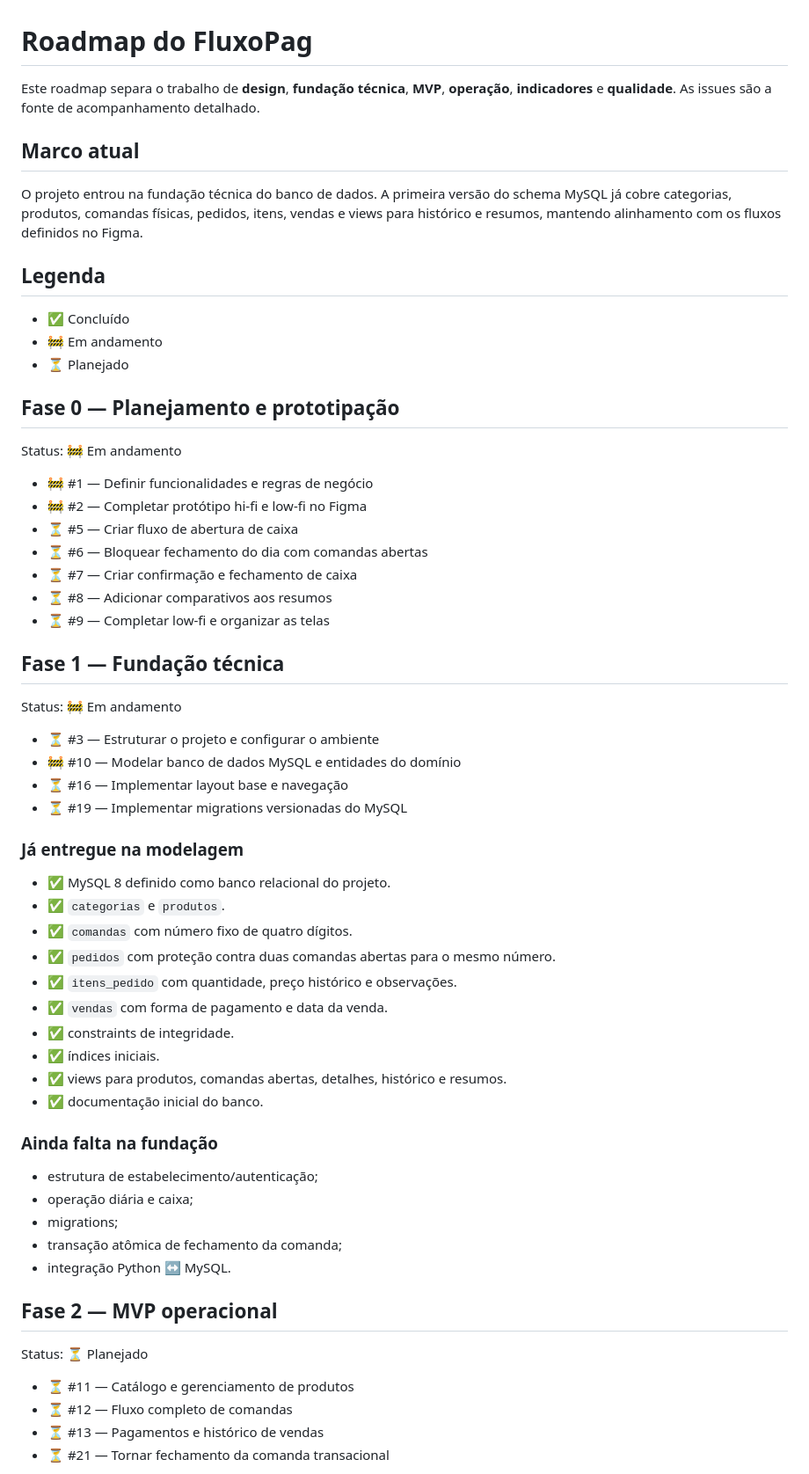
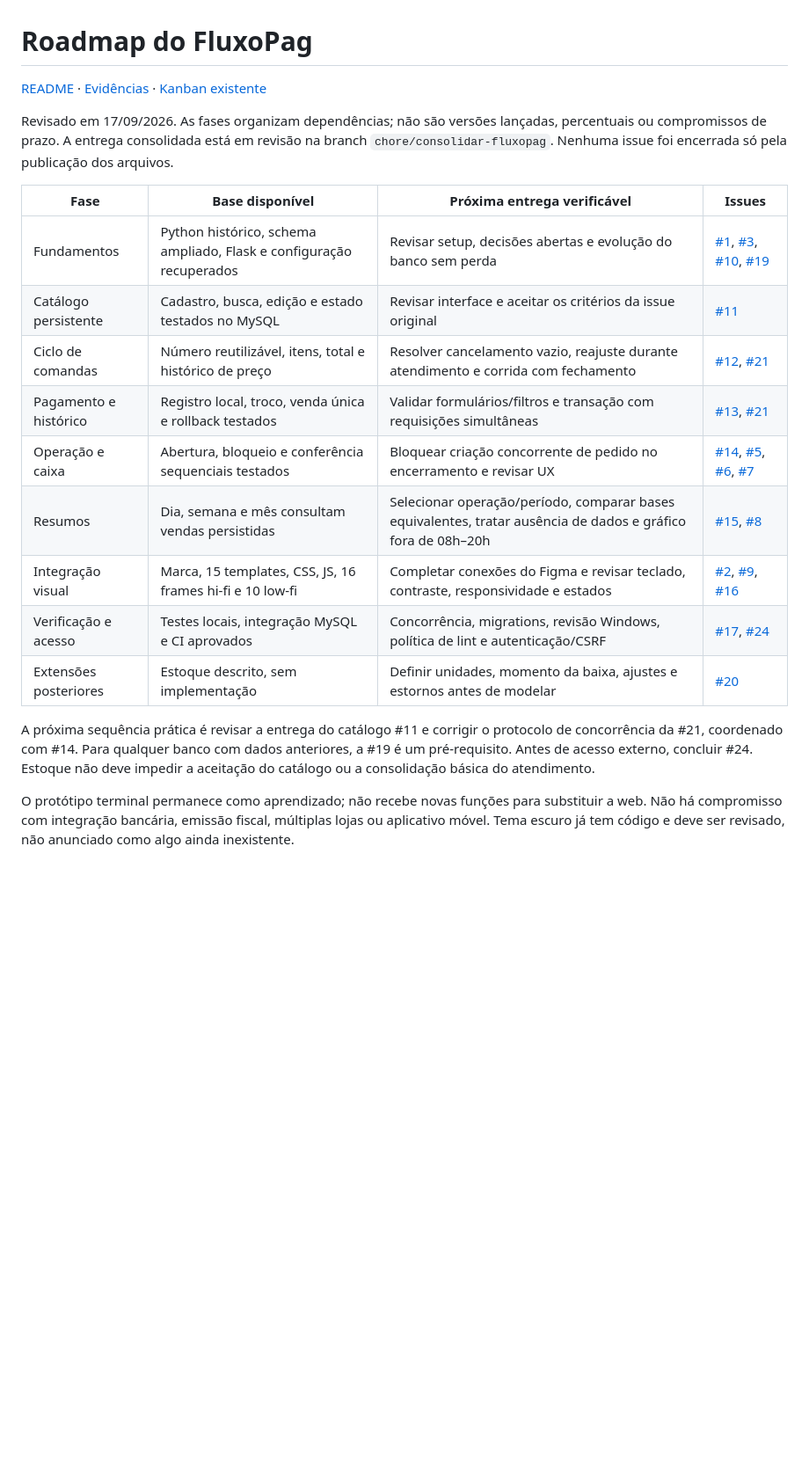
Before and after one commit to gustavonm20/Sistema-de-comandas, a Markdown page: ROADMAP.md, the part around one of its changes. Shown at 88% size. Drawn GitHub-style; blank space fills up the shorter version.

Commit message:
Etapas e tarefas do projeto

```diff
--- a/ROADMAP.md
+++ b/ROADMAP.md
@@ -1,65 +1,22 @@
 # Roadmap do FluxoPag
 
-Este roadmap separa o trabalho de **design**, **fundação técnica**, **MVP**, **operação**, **indicadores** e **qualidade**. As issues são a fonte de acompanhamento detalhado.
+[README](README.md) · [Evidências](docs/STATUS.md) · [Kanban existente](https://github.com/users/gustavonm20/projects/2/views/4)
 
-## Marco atual
+Revisado em 17/09/2026. As fases organizam dependências; não são versões lançadas, percentuais ou compromissos de prazo. A entrega consolidada está em revisão na branch `chore/consolidar-fluxopag`. Nenhuma issue foi encerrada só pela publicação dos arquivos.
 
-O projeto entrou na fundação técnica do banco de dados. A primeira versão do schema MySQL já cobre categorias, produtos, comandas físicas, pedidos, itens, vendas e views para histórico e resumos, mantendo alinhamento com os fluxos definidos no Figma.
+| Fase | Base disponível | Próxima entrega verificável | Issues |
+| --- | --- | --- | --- |
+| Fundamentos | Python histórico, schema ampliado, Flask e configuração recuperados | Revisar setup, decisões abertas e evolução do banco sem perda | [#1](https://github.com/gustavonm20/Sistema-de-comandas/issues/1), [#3](https://github.com/gustavonm20/Sistema-de-comandas/issues/3), [#10](https://github.com/gustavonm20/Sistema-de-comandas/issues/10), [#19](https://github.com/gustavonm20/Sistema-de-comandas/issues/19) |
+| Catálogo persistente | Cadastro, busca, edição e estado testados no MySQL | Revisar interface e aceitar os critérios da issue original | [#11](https://github.com/gustavonm20/Sistema-de-comandas/issues/11) |
+| Ciclo de comandas | Número reutilizável, itens, total e histórico de preço | Resolver cancelamento vazio, reajuste durante atendimento e corrida com fechamento | [#12](https://github.com/gustavonm20/Sistema-de-comandas/issues/12), [#21](https://github.com/gustavonm20/Sistema-de-comandas/issues/21) |
+| Pagamento e histórico | Registro local, troco, venda única e rollback testados | Validar formulários/filtros e transação com requisições simultâneas | [#13](https://github.com/gustavonm20/Sistema-de-comandas/issues/13), [#21](https://github.com/gustavonm20/Sistema-de-comandas/issues/21) |
+| Operação e caixa | Abertura, bloqueio e conferência sequenciais testados | Bloquear criação concorrente de pedido no encerramento e revisar UX | [#14](https://github.com/gustavonm20/Sistema-de-comandas/issues/14), [#5](https://github.com/gustavonm20/Sistema-de-comandas/issues/5), [#6](https://github.com/gustavonm20/Sistema-de-comandas/issues/6), [#7](https://github.com/gustavonm20/Sistema-de-comandas/issues/7) |
+| Resumos | Dia, semana e mês consultam vendas persistidas | Selecionar operação/período, comparar bases equivalentes, tratar ausência de dados e gráfico fora de 08h–20h | [#15](https://github.com/gustavonm20/Sistema-de-comandas/issues/15), [#8](https://github.com/gustavonm20/Sistema-de-comandas/issues/8) |
+| Integração visual | Marca, 15 templates, CSS, JS, 16 frames hi-fi e 10 low-fi | Completar conexões do Figma e revisar teclado, contraste, responsividade e estados | [#2](https://github.com/gustavonm20/Sistema-de-comandas/issues/2), [#9](https://github.com/gustavonm20/Sistema-de-comandas/issues/9), [#16](https://github.com/gustavonm20/Sistema-de-comandas/issues/16) |
+| Verificação e acesso | Testes locais, integração MySQL e CI aprovados | Concorrência, migrations, revisão Windows, política de lint e autenticação/CSRF | [#17](https://github.com/gustavonm20/Sistema-de-comandas/issues/17), [#24](https://github.com/gustavonm20/Sistema-de-comandas/issues/24) |
+| Extensões posteriores | Estoque descrito, sem implementação | Definir unidades, momento da baixa, ajustes e estornos antes de modelar | [#20](https://github.com/gustavonm20/Sistema-de-comandas/issues/20) |
 
-## Legenda
+A próxima sequência prática é revisar a entrega do catálogo #11 e corrigir o protocolo de concorrência da #21, coordenado com #14. Para qualquer banco com dados anteriores, a #19 é um pré-requisito. Antes de acesso externo, concluir #24. Estoque não deve impedir a aceitação do catálogo ou a consolidação básica do atendimento.
 
-- ✅ Concluído
-- 🚧 Em andamento
-- ⏳ Planejado
+O protótipo terminal permanece como aprendizado; não recebe novas funções para substituir a web. Não há compromisso com integração bancária, emissão fiscal, múltiplas lojas ou aplicativo móvel. Tema escuro já tem código e deve ser revisado, não anunciado como algo ainda inexistente.
 
-## Fase 0 — Planejamento e prototipação
-
-Status: 🚧 Em andamento
-
-- 🚧 #1 — Definir funcionalidades e regras de negócio
-- 🚧 #2 — Completar protótipo hi-fi e low-fi no Figma
-- ⏳ #5 — Criar fluxo de abertura de caixa
-- ⏳ #6 — Bloquear fechamento do dia com comandas abertas
-- ⏳ #7 — Criar confirmação e fechamento de caixa
-- ⏳ #8 — Adicionar comparativos aos resumos
-- ⏳ #9 — Completar low-fi e organizar as telas
-
-## Fase 1 — Fundação técnica
-
-Status: 🚧 Em andamento
-
-- ⏳ #3 — Estruturar o projeto e configurar o ambiente
-- 🚧 #10 — Modelar banco de dados MySQL e entidades do domínio
-- ⏳ #16 — Implementar layout base e navegação
-- ⏳ #19 — Implementar migrations versionadas do MySQL
-
-### Já entregue na modelagem
-
-- ✅ MySQL 8 definido como banco relacional do projeto.
-- ✅ `categorias` e `produtos`.
-- ✅ `comandas` com número fixo de quatro dígitos.
-- ✅ `pedidos` com proteção contra duas comandas abertas para o mesmo número.
-- ✅ `itens_pedido` com quantidade, preço histórico e observações.
-- ✅ `vendas` com forma de pagamento e data da venda.
-- ✅ constraints de integridade.
-- ✅ índices iniciais.
-- ✅ views para produtos, comandas abertas, detalhes, histórico e resumos.
-- ✅ documentação inicial do banco.
-
-### Ainda falta na fundação
-
-- estrutura de estabelecimento/autenticação;
-- operação diária e caixa;
-- migrations;
-- transação atômica de fechamento da comanda;
-- integração Python ↔ MySQL.
-
-## Fase 2 — MVP operacional
-
-Status: ⏳ Planejado
-
-- ⏳ #11 — Catálogo e gerenciamento de produtos
-- ⏳ #12 — Fluxo completo de comandas
-- ⏳ #13 — Pagamentos e histórico de vendas
-- ⏳ #21 — Tornar fechamento da comanda transacional
-
```
Also changed, not shown: other parts of ROADMAP.md (+1 -56 lines).
